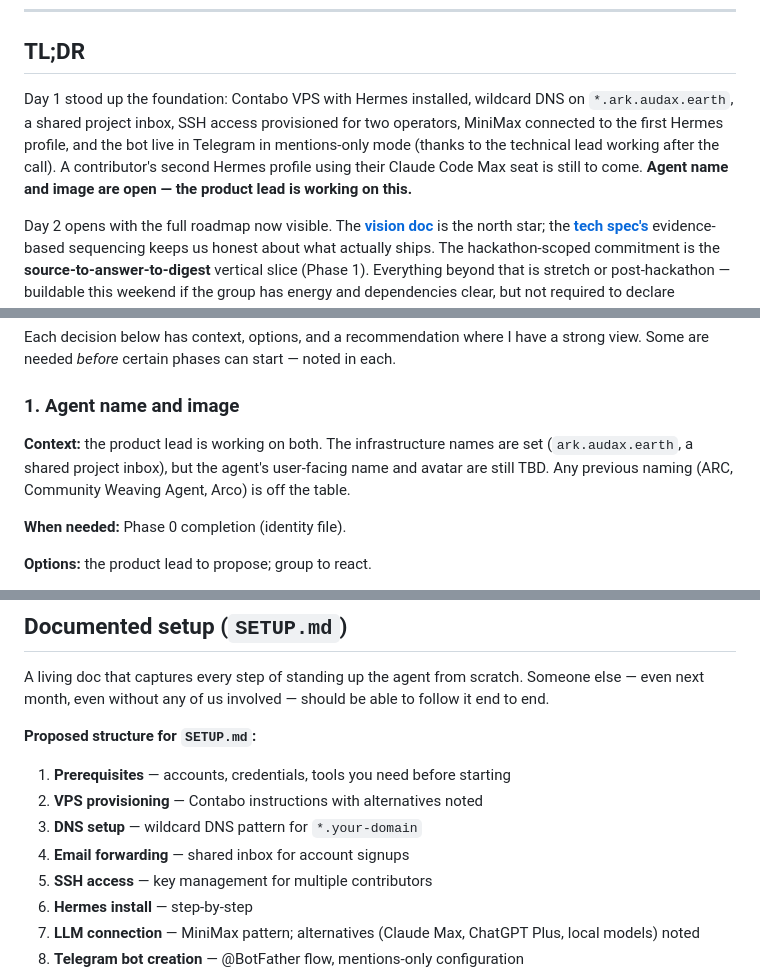
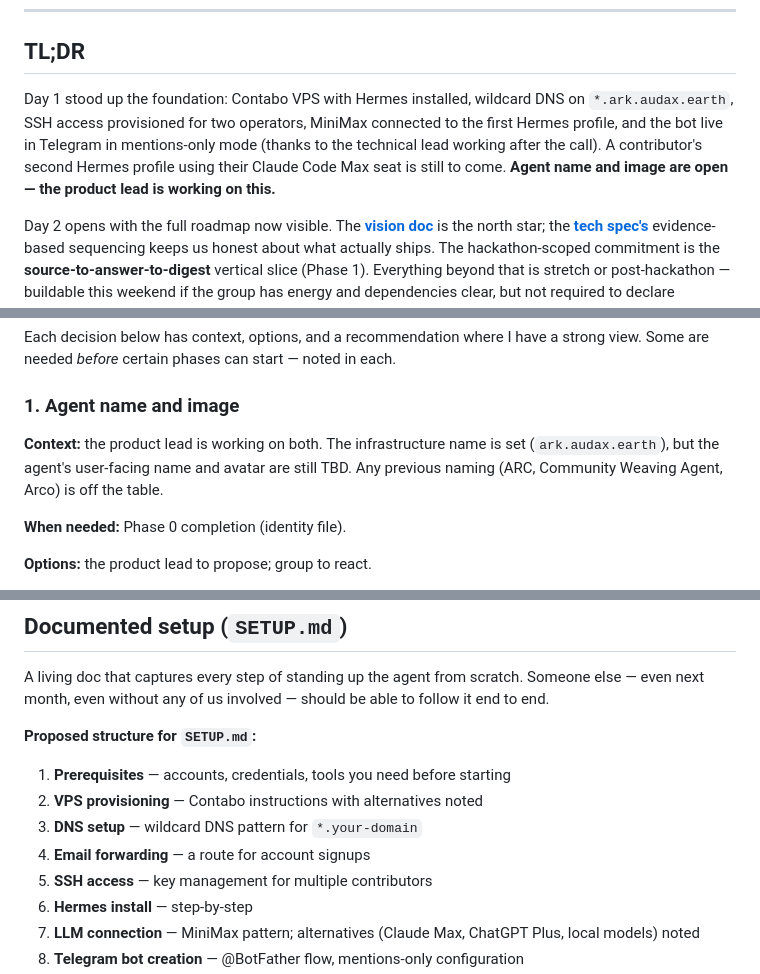
Before and after one commit to Vorski-Imagineering/ARK, a Markdown page: proposal/hackathon-1/hackathon-working-doc-2026-08-18.md, 3 parts joined by grey strips. Drawn GitHub-style.

```diff
--- a/proposal/hackathon-1/hackathon-working-doc-2026-08-18.md
+++ b/proposal/hackathon-1/hackathon-working-doc-2026-08-18.md
@@ -17,7 +17,7 @@
 
 ## TL;DR
 
-Day 1 stood up the foundation: Contabo VPS with Hermes installed, wildcard DNS on `*.ark.audax.earth`, a shared project inbox, SSH access provisioned for two operators, MiniMax connected to the first Hermes profile, and the bot live in Telegram in mentions-only mode (thanks to the technical lead working after the call). A contributor's second Hermes profile using their Claude Code Max seat is still to come. **Agent name and image are open — the product lead is working on this.**
+Day 1 stood up the foundation: Contabo VPS with Hermes installed, wildcard DNS on `*.ark.audax.earth`, SSH access provisioned for two operators, MiniMax connected to the first Hermes profile, and the bot live in Telegram in mentions-only mode (thanks to the technical lead working after the call). A contributor's second Hermes profile using their Claude Code Max seat is still to come. **Agent name and image are open — the product lead is working on this.**
 
 Day 2 opens with the full roadmap now visible. The **[vision doc](https://github.com/Vorski-Imagineering/ARK/blob/main/proposal/hackathon-1/arc-community-agent-vision.md)** is the north star; the **[tech spec's](https://github.com/Vorski-Imagineering/ARK/blob/main/proposal/hackathon-1/execution/05-technical-specification.md)** evidence-based sequencing keeps us honest about what actually ships. The hackathon-scoped commitment is the **source-to-answer-to-digest** vertical slice (Phase 1). Everything beyond that is stretch or post-hackathon — buildable this weekend if the group has energy and dependencies clear, but not required to declare success.
 
@@ -197,7 +195,7 @@ Each decision below has context, options, and a recommendation where I have a st
 
 ### 1. Agent name and image
 
-**Context:** the product lead is working on both. The infrastructure names are set (`ark.audax.earth`, a shared project inbox), but the agent's user-facing name and avatar are still TBD. Any previous naming (ARC, Community Weaving Agent, Arco) is off the table.
+**Context:** the product lead is working on both. The infrastructure name is set (`ark.audax.earth`), but the agent's user-facing name and avatar are still TBD. Any previous naming (ARC, Community Weaving Agent, Arco) is off the table.
 
 **When needed:** Phase 0 completion (identity file).
 
@@ -314,7 +312,7 @@ A living doc that captures every step of standing up the agent from scratch. Som
 1. **Prerequisites** — accounts, credentials, tools you need before starting
 2. **VPS provisioning** — Contabo instructions with alternatives noted
 3. **DNS setup** — wildcard DNS pattern for `*.your-domain`
-4. **Email forwarding** — shared inbox for account signups
+4. **Email forwarding** — a route for account signups
 5. **SSH access** — key management for multiple contributors
 6. **Hermes install** — step-by-step
 7. **LLM connection** — MiniMax pattern; alternatives (Claude Max, ChatGPT Plus, local models) noted
```
Also changed, not shown: other parts of proposal/hackathon-1/hackathon-working-doc-2026-08-18.md (+0 -2 lines), plan/ark-agent/README.md (+1 -1 lines), proposal/hackathon-1/state-snapshot-2026-08-20.md (+0 -1 lines).
